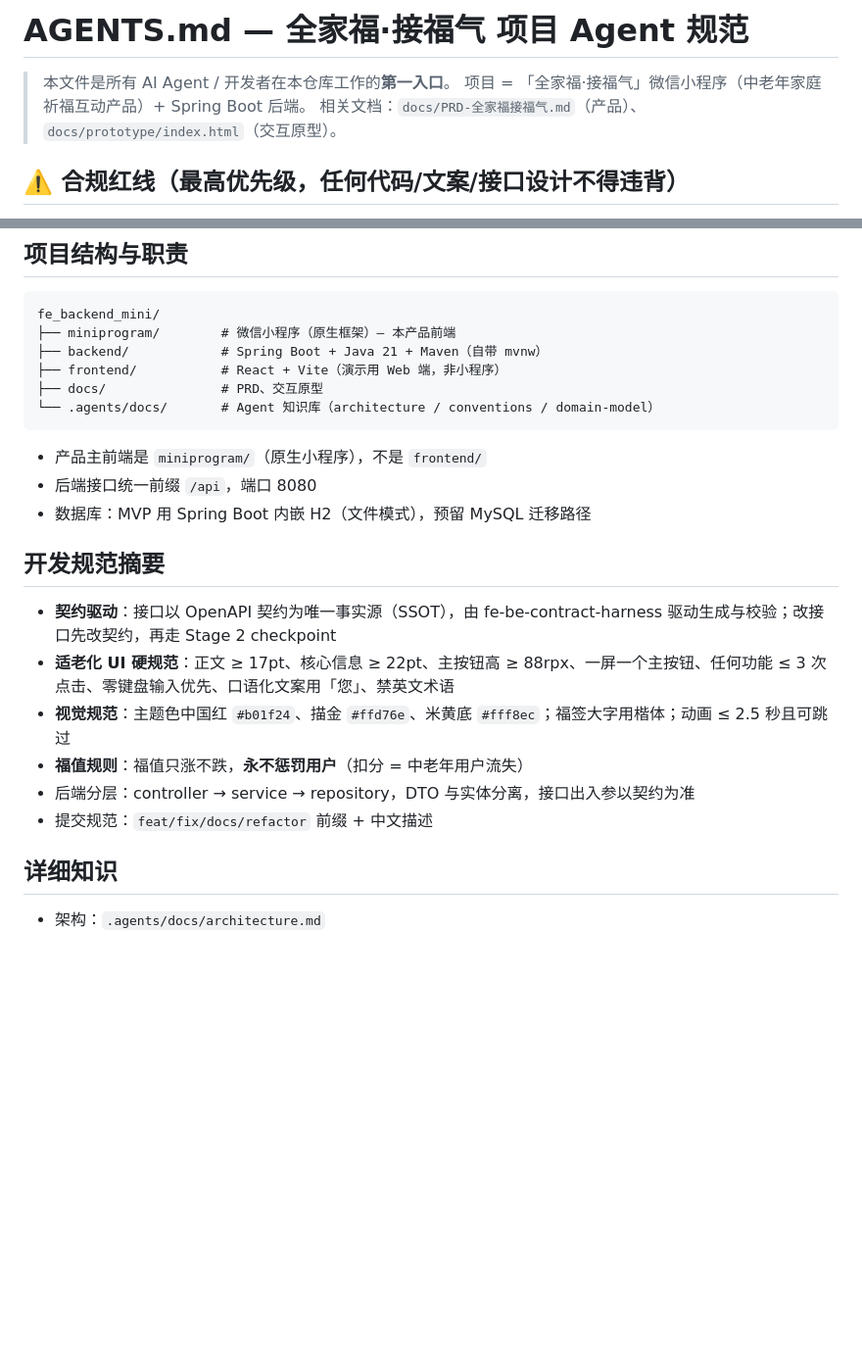
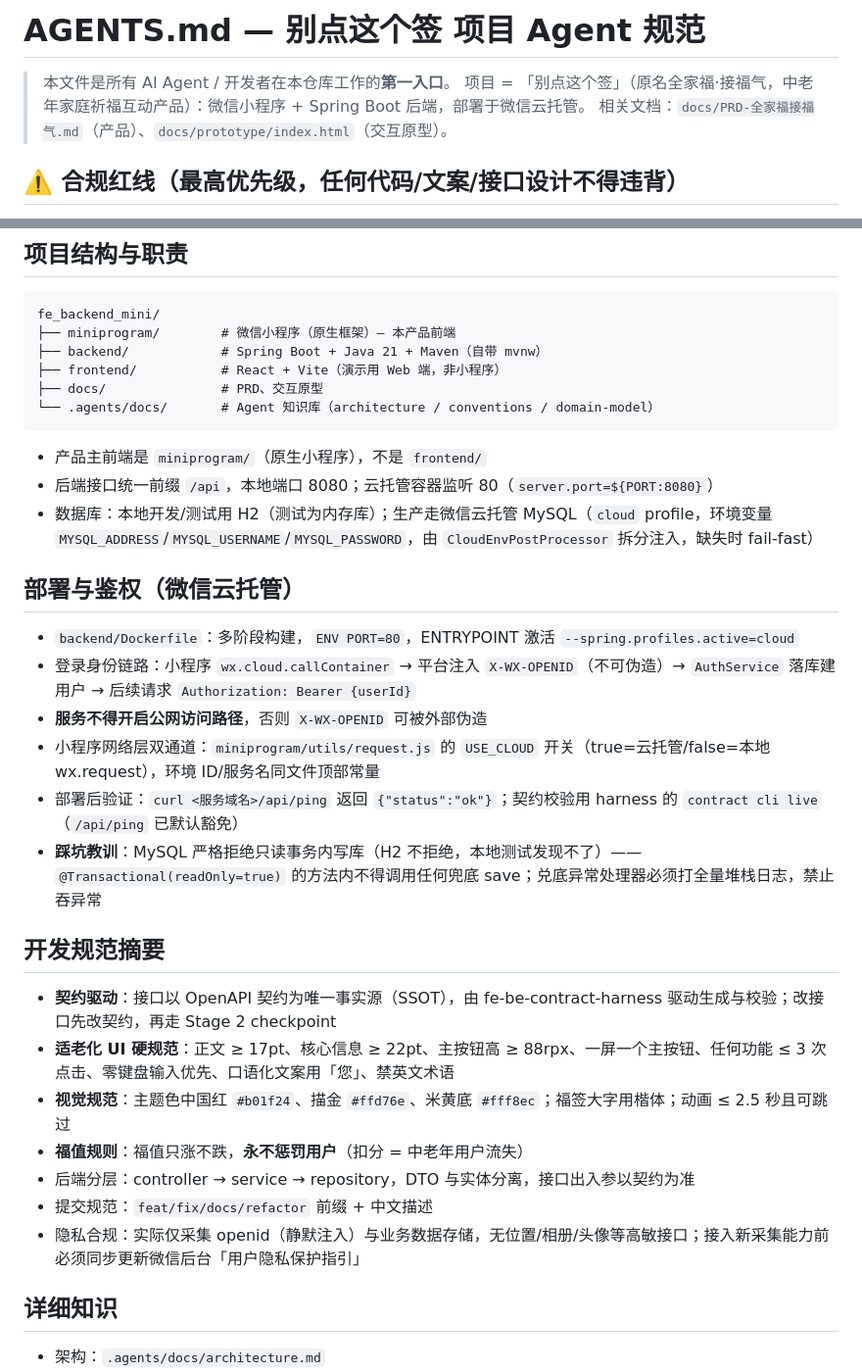
Before and after one commit to wenjun5204/fe_backend_mini, a Markdown page: AGENTS.md, 2 parts joined by grey strips. Shown at 98% size. Rendered like a GitHub page; blank space fills up the shorter version.

Commit message:
docs: AGENTS.md 同步项目现状——更名别点这个签、云托管部署/鉴权链路、双数据源、隐私采集口径与踩坑规范

````diff
--- a/AGENTS.md
+++ b/AGENTS.md
@@ -1,7 +1,7 @@
-# AGENTS.md — 全家福·接福气 项目 Agent 规范
+# AGENTS.md — 别点这个签 项目 Agent 规范
 
 > 本文件是所有 AI Agent / 开发者在本仓库工作的**第一入口**。
-> 项目 = 「全家福·接福气」微信小程序（中老年家庭祈福互动产品）+ Spring Boot 后端。
+> 项目 = 「别点这个签」（原名全家福·接福气，中老年家庭祈福互动产品）：微信小程序 + Spring Boot 后端，部署于微信云托管。
 > 相关文档：`docs/PRD-全家福接福气.md`（产品）、`docs/prototype/index.html`（交互原型）。
 
 ## ⚠️ 合规红线（最高优先级，任何代码/文案/接口设计不得违背）
@@ -29,8 +29,17 @@ fe_backend_mini/
 ```
 
 - 产品主前端是 `miniprogram/`（原生小程序），不是 `frontend/`
-- 后端接口统一前缀 `/api`，端口 8080
-- 数据库：MVP 用 Spring Boot 内嵌 H2（文件模式），预留 MySQL 迁移路径
+- 后端接口统一前缀 `/api`，本地端口 8080；云托管容器监听 80（`server.port=${PORT:8080}`）
+- 数据库：本地开发/测试用 H2（测试为内存库）；生产走微信云托管 MySQL（`cloud` profile，环境变量 `MYSQL_ADDRESS`/`MYSQL_USERNAME`/`MYSQL_PASSWORD`，由 `CloudEnvPostProcessor` 拆分注入，缺失时 fail-fast）
+
+## 部署与鉴权（微信云托管）
+
+- `backend/Dockerfile`：多阶段构建，`ENV PORT=80`，ENTRYPOINT 激活 `--spring.profiles.active=cloud`
+- 登录身份链路：小程序 `wx.cloud.callContainer` → 平台注入 `X-WX-OPENID`（不可伪造）→ `AuthService` 落库建用户 → 后续请求 `Authorization: Bearer {userId}`
+- **服务不得开启公网访问路径**，否则 `X-WX-OPENID` 可被外部伪造
+- 小程序网络层双通道：`miniprogram/utils/request.js` 的 `USE_CLOUD` 开关（true=云托管/false=本地 wx.request），环境 ID/服务名同文件顶部常量
+- 部署后验证：`curl <服务域名>/api/ping` 返回 `{"status":"ok"}`；契约校验用 harness 的 `contract cli live`（`/api/ping` 已默认豁免）
+- **踩坑教训**：MySQL 严格拒绝只读事务内写库（H2 不拒绝，本地测试发现不了）——`@Transactional(readOnly=true)` 的方法内不得调用任何兜底 save；兑底异常处理器必须打全量堆栈日志，禁止吞异常
 
 ## 开发规范摘要
 
@@ -40,6 +49,7 @@ fe_backend_mini/
 - **福值规则**：福值只涨不跌，**永不惩罚用户**（扣分 = 中老年用户流失）
 - 后端分层：controller → service → repository，DTO 与实体分离，接口出入参以契约为准
 - 提交规范：`feat/fix/docs/refactor` 前缀 + 中文描述
+- 隐私合规：实际仅采集 openid（静默注入）与业务数据存储，无位置/相册/头像等高敏接口；接入新采集能力前必须同步更新微信后台「用户隐私保护指引」
 
 ## 详细知识
 
````
